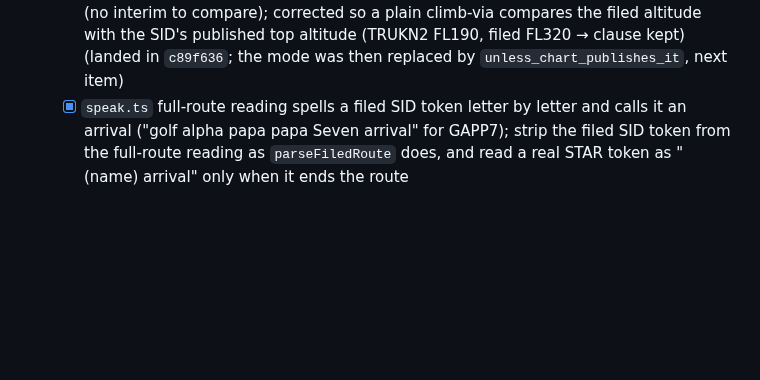
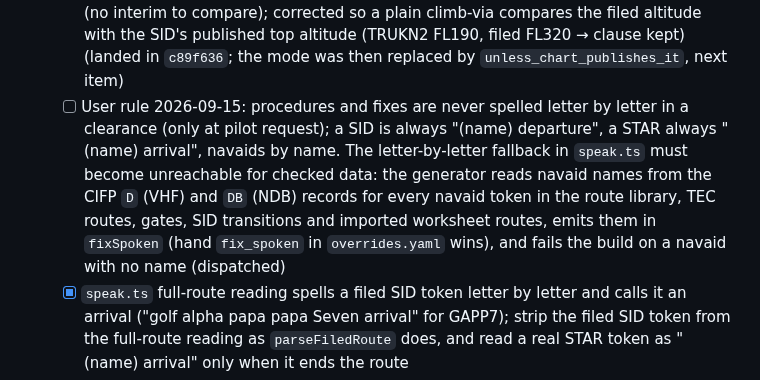
Before and after one commit to leftos/craft-tester, a Markdown page: docs/plans/MAIN.md, the part around the change. Drawn GitHub-style; blank space fills up the shorter version.

Commit message:
docs: navaids spoken by name, never spelled
Co-Authored-By: Claude Fable 5.1 <noreply@anthropic.com>

```diff
--- a/docs/plans/MAIN.md
+++ b/docs/plans/MAIN.md
@@ -24,6 +24,7 @@ Entry point for anyone continuing this work. Detailed design, data facts, and ra
   - [x] A. User decision 2026-09-15, SOP 2-2 a wins over the CBT: northbound GAPP# is runway 28 only, SFO# is runway 01 only, and every northbound row is P/T/J. Drop the CBT row `SFOW-N-GAPP-PROPS`; widen TRUKN/SNTNA rows to P/T/J (still RNAV-gated). Props and turboprops off the 01s filed GAPP7 OAK/SGD get SFO# radar vectors (the TEC table agrees: `SFO# OAK V6 SAC` off 01, `GAPP# OAK V6 SAC` off 28) (dispatched)
   - [x] B. User decision 2026-09-15: SOP wins, GAPP# off the 28s. SNTNA# is not an option for "SFO4 RBL" because RBL is not a SNTNA2 transition; issuing it would need a route amendment, which is amendment mode. The Phraseology 3 sheet ("routes correct") files SFO4 for this heavy; raise with the trainer if the loop shows the sheet meant SFO# (dispatched)
   - [x] C. User decision 2026-09-15: drop the expect clause when the filed altitude equals the assigned one: `phraseology.expect_altitude: only_when_interim_below_filed`. The engine's first reading of that mode dropped the clause on every plain "climb via SID" (no interim to compare); corrected so a plain climb-via compares the filed altitude with the SID's published top altitude (TRUKN2 FL190, filed FL320 → clause kept) (landed in `c89f636`; the mode was then replaced by `unless_chart_publishes_it`, next item)
+  - [ ] User rule 2026-09-15: procedures and fixes are never spelled letter by letter in a clearance (only at pilot request); a SID is always "(name) departure", a STAR always "(name) arrival", navaids by name. The letter-by-letter fallback in `speak.ts` must become unreachable for checked data: the generator reads navaid names from the CIFP `D` (VHF) and `DB` (NDB) records for every navaid token in the route library, TEC routes, gates, SID transitions and imported worksheet routes, emits them in `fixSpoken` (hand `fix_spoken` in `overrides.yaml` wins), and fails the build on a navaid with no name (dispatched)
   - [x] `speak.ts` full-route reading spells a filed SID token letter by letter and calls it an arrival ("golf alpha papa papa Seven arrival" for GAPP7); strip the filed SID token from the full-route reading as `parseFiledRoute` does, and read a real STAR token as "(name) arrival" only when it ends the route
   - [ ] User rule 2026-09-15 (first example, UAL320 TRUKN2): the expect clause is not spoken when the final altitude is as filed and the SID chart already says "expect filed altitude N minutes after departure", unless the facility SOP overrides (SFO: non-standard interim → "expect filed altitude three minutes after departure"). All 12 KSFO charts carry the note. Encoded as `sids[].chartExpectFiledAltitudeMinutes` parsed from the chart text and `phraseology.expect_altitude: unless_chart_publishes_it`, replacing `only_when_interim_below_filed` (the filed-equals-assigned drop stays as a sub-condition). Landed: all 12 charts parse to 10 minutes; 25 synthetic fixtures lost their expect clause; `ws-phraseology-practice-1a-ual320` is the first **settled** worksheet fixture
   - [x] User decision 2026-09-15 (DAL653): the SOP 2-2 c interim table applies even when the SID publishes a top altitude, so TRUKN2 jets get "climb via SID except maintain 10,000". Open question 1 settled: all five altitude rows become `when_top_altitude_published: interim`. Plain "climb via SID" no longer occurs at KSFO in clearance mode; UAL320 is re-settled with the same correction (landed; 15 synthetic fixtures flipped, 5 worksheet fixtures settled)
```
